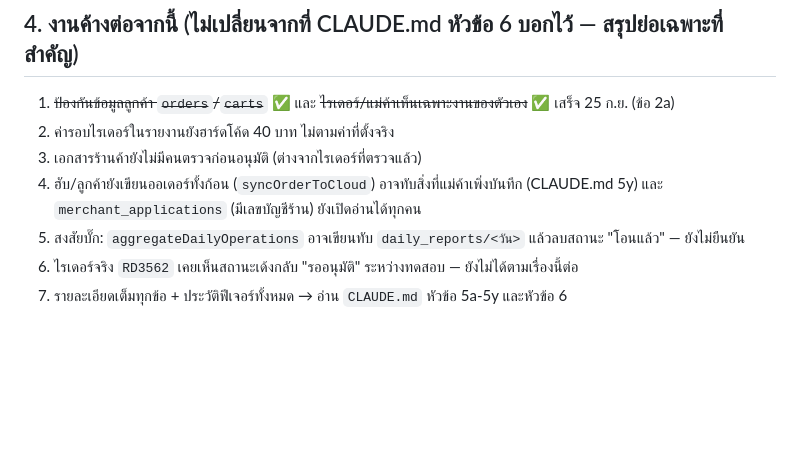
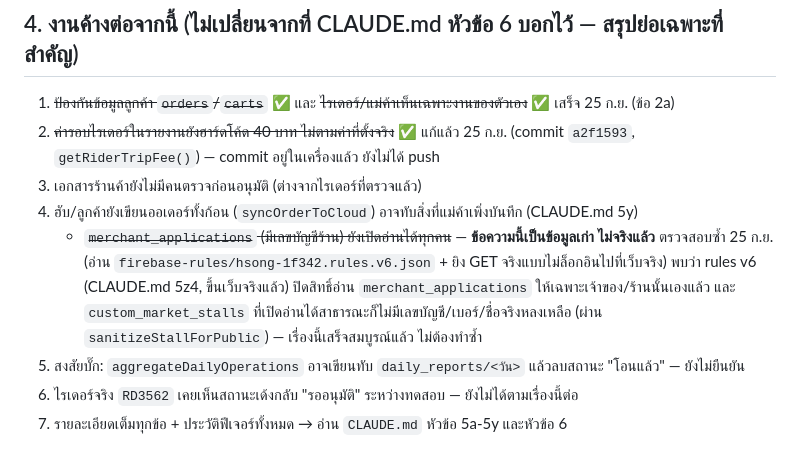
Before and after one commit to pisaen666/hsong, a Markdown page: HANDOFF_TO_CLAUDE.md, the part around the change. GitHub-like rendering; blank space fills up the shorter version.

Commit message:
docs(handoff): correct stale note that merchant_applications is still public
Verified live (read-only GET + rules v6 file): merchant bank account
data was already closed off by rules v6 (CLAUDE.md 5z4). Also marks
the rider trip fee fix as done.

Co-Authored-By: Claude Sonnet 5 <noreply@anthropic.com>

```diff
--- a/HANDOFF_TO_CLAUDE.md
+++ b/HANDOFF_TO_CLAUDE.md
@@ -93,9 +93,10 @@
 ## 4. งานค้างต่อจากนี้ (ไม่เปลี่ยนจากที่ CLAUDE.md หัวข้อ 6 บอกไว้ — สรุปย่อเฉพาะที่สำคัญ)
 
 1. ~~ป้องกันข้อมูลลูกค้า `orders`/`carts`~~ ✅ และ ~~ไรเดอร์/แม่ค้าเห็นเฉพาะงานของตัวเอง~~ ✅ เสร็จ 25 ก.ย. (ข้อ 2a)
-2. ค่ารอบไรเดอร์ในรายงานยังฮาร์ดโค้ด 40 บาท ไม่ตามค่าที่ตั้งจริง
+2. ~~ค่ารอบไรเดอร์ในรายงานยังฮาร์ดโค้ด 40 บาท ไม่ตามค่าที่ตั้งจริง~~ ✅ แก้แล้ว 25 ก.ย. (commit `a2f1593`, `getRiderTripFee()`) — commit อยู่ในเครื่องแล้ว ยังไม่ได้ push
 3. เอกสารร้านค้ายังไม่มีคนตรวจก่อนอนุมัติ (ต่างจากไรเดอร์ที่ตรวจแล้ว)
-4. ฮับ/ลูกค้ายังเขียนออเดอร์ทั้งก้อน (`syncOrderToCloud`) อาจทับสิ่งที่แม่ค้าเพิ่งบันทึก (CLAUDE.md 5y) และ `merchant_applications` (มีเลขบัญชีร้าน) ยังเปิดอ่านได้ทุกคน
+4. ฮับ/ลูกค้ายังเขียนออเดอร์ทั้งก้อน (`syncOrderToCloud`) อาจทับสิ่งที่แม่ค้าเพิ่งบันทึก (CLAUDE.md 5y)
+   - ~~`merchant_applications` (มีเลขบัญชีร้าน) ยังเปิดอ่านได้ทุกคน~~ — **ข้อความนี้เป็นข้อมูลเก่า ไม่จริงแล้ว** ตรวจสอบซ้ำ 25 ก.ย. (อ่าน `firebase-rules/hsong-1f342.rules.v6.json` + ยิง GET จริงแบบไม่ล็อกอินไปที่เว็บจริง) พบว่า rules v6 (CLAUDE.md 5z4, ขึ้นเว็บจริงแล้ว) ปิดสิทธิ์อ่าน `merchant_applications` ให้เฉพาะเจ้าของ/ร้านนั้นเองแล้ว และ `custom_market_stalls` ที่เปิดอ่านได้สาธารณะก็ไม่มีเลขบัญชี/เบอร์/ชื่อจริงหลงเหลือ (ผ่าน `sanitizeStallForPublic`) — เรื่องนี้เสร็จสมบูรณ์แล้ว ไม่ต้องทำซ้ำ
 5. สงสัยบั๊ก: `aggregateDailyOperations` อาจเขียนทับ `daily_reports/<วัน>` แล้วลบสถานะ "โอนแล้ว" — ยังไม่ยืนยัน
 6. ไรเดอร์จริง `RD3562` เคยเห็นสถานะเด้งกลับ "รออนุมัติ" ระหว่างทดสอบ — ยังไม่ได้ตามเรื่องนี้ต่อ
 7. รายละเอียดเต็มทุกข้อ + ประวัติฟีเจอร์ทั้งหมด → อ่าน `CLAUDE.md` หัวข้อ 5a-5y และหัวข้อ 6
```
